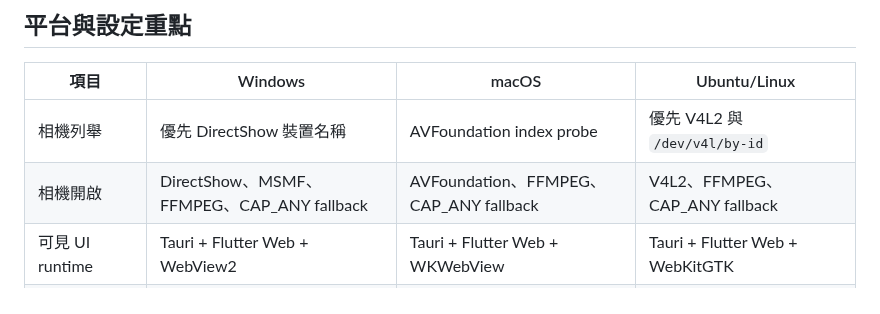
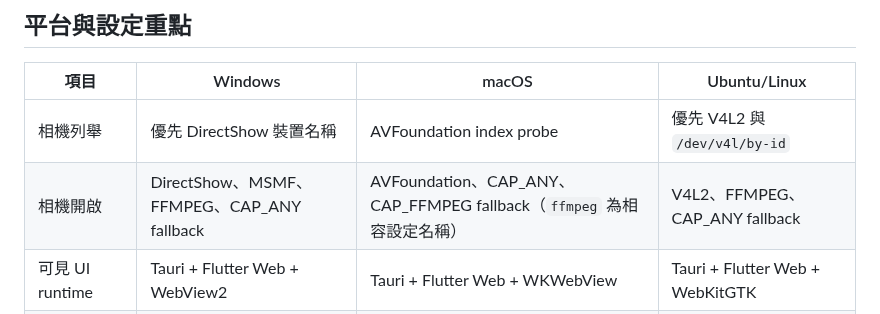
Before and after one commit to timmyc07/Non-contact-fatigue-detection-system, a Markdown page: docs/system_architecture_algorithm_map.md, the part around the change. Rendered like a GitHub page.

Commit message:
docs(camera): 同步 macOS backend fallback 順序

```diff
--- a/docs/system_architecture_algorithm_map.md
+++ b/docs/system_architecture_algorithm_map.md
@@ -251,7 +251,7 @@ UTA-RLDD 回放：
 | 項目 | Windows | macOS | Ubuntu/Linux |
 | --- | --- | --- | --- |
 | 相機列舉 | 優先 DirectShow 裝置名稱 | AVFoundation index probe | 優先 V4L2 與 `/dev/v4l/by-id` |
-| 相機開啟 | DirectShow、MSMF、FFMPEG、CAP_ANY fallback | AVFoundation、FFMPEG、CAP_ANY fallback | V4L2、FFMPEG、CAP_ANY fallback |
+| 相機開啟 | DirectShow、MSMF、FFMPEG、CAP_ANY fallback | AVFoundation、CAP_ANY、CAP_FFMPEG fallback（`ffmpeg` 為相容設定名稱） | V4L2、FFMPEG、CAP_ANY fallback |
 | 可見 UI runtime | Tauri + Flutter Web + WebView2 | Tauri + Flutter Web + WKWebView | Tauri + Flutter Web + WebKitGTK |
 | 隱藏 engine runtime | PySide6（隱藏 adapter） | PySide6 + CoreBluetooth | PySide6，需 Qt xcb 相關 runtime packages |
 | 預設 control port | 5000 | 5055（避開 AirPlay Receiver） | 5000 |
```
